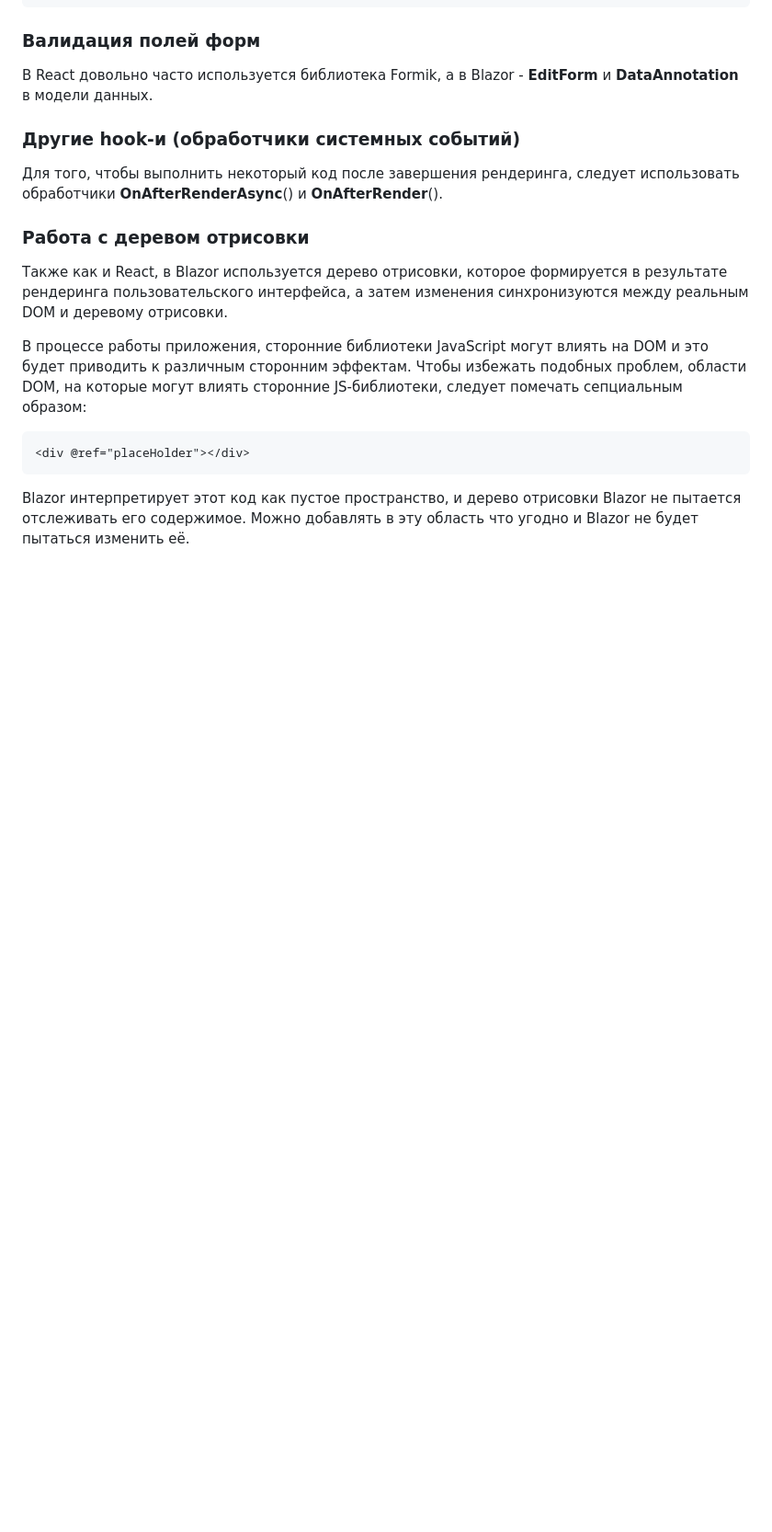
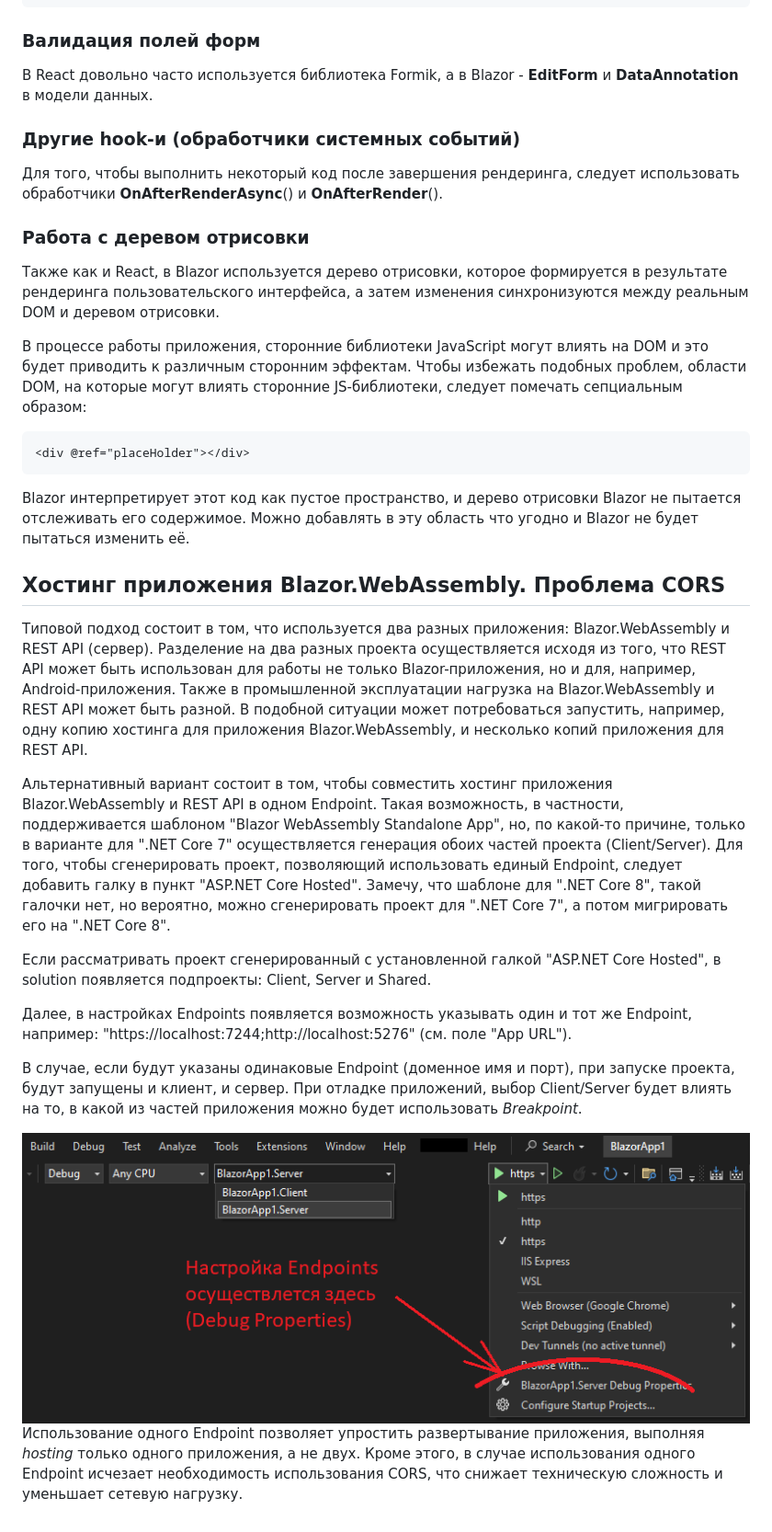
Before and after one commit to Kerminator1973/WebDevelopment, a Markdown page: blazor.md, the part around the change. Shown: that part at 92% size. GitHub-like rendering; pictures changed too: images/EndpointsProperties.png (added); blank space fills up the shorter version.

Commit message:
Blazor: единый Endpoint

````diff
--- a/blazor.md
+++ b/blazor.md
@@ -871,7 +871,7 @@ State Management реализуется через механизм Dependency I
 
 ### Работа с деревом отрисовки
 
-Также как и React, в Blazor используется дерево отрисовки, которое формируется в результате рендеринга пользовательского интерфейса, а затем изменения синхронизуются между реальным DOM и деревому отрисовки.
+Также как и React, в Blazor используется дерево отрисовки, которое формируется в результате рендеринга пользовательского интерфейса, а затем изменения синхронизуются между реальным DOM и деревом отрисовки.
 
 В процессе работы приложения, сторонние библиотеки JavaScript могут влиять на DOM и это будет приводить к различным сторонним эффектам. Чтобы избежать подобных проблем, области DOM, на которые могут влиять сторонние JS-библиотеки, следует помечать сепциальным образом:
 
@@ -880,3 +880,19 @@ State Management реализуется через механизм Dependency I
 ```
 
 Blazor интерпретирует этот код как пустое пространство, и дерево отрисовки Blazor не пытается отслеживать его содержимое. Можно добавлять в эту область что угодно и Blazor не будет пытаться изменить её.
+
+## Хостинг приложения Blazor.WebAssembly. Проблема CORS
+
+Типовой подход состоит в том, что используется два разных приложения: Blazor.WebAssembly и REST API (сервер). Разделение на два разных проекта осуществляется исходя из того, что REST API может быть использован для работы не только Blazor-приложения, но и для, например, Android-приложения. Также в промышленной эксплуатации нагрузка на Blazor.WebAssembly и REST API может быть разной. В подобной ситуации может потребоваться запустить, например, одну копию хостинга для приложения Blazor.WebAssembly, и несколько копий приложения для REST API.
+
+Альтернативный вариант состоит в том, чтобы совместить хостинг приложения Blazor.WebAssembly и REST API в одном Endpoint. Такая возможность, в частности, поддерживается шаблоном "Blazor WebAssembly Standalone App", но, по какой-то причине, только в варианте для ".NET Core 7" осуществляется генерация обоих частей проекта (Client/Server). Для того, чтобы сгенерировать проект, позволяющий использовать единый Endpoint, следует добавить галку в пункт "ASP.NET Core Hosted". Замечу, что шаблоне для ".NET Core 8", такой галочки нет, но вероятно, можно сгенерировать проект для ".NET Core 7", а потом мигрировать его на ".NET Core 8".
+
+Если рассматривать проект сгенерированный с установленной галкой "ASP.NET Core Hosted", в solution появляется подпроекты: Client, Server и Shared.
+
+Далее, в настройках Endpoints появляется возможность указывать один и тот же Endpoint, например: "https://localhost:7244;http://localhost:5276" (см. поле "App URL").
+
+В случае, если будут указаны одинаковые Endpoint (доменное имя и порт), при запуске проекта, будут запущены и клиент, и сервер. При отладке приложений, выбор Client/Server будет влиять на то, в какой из частей приложения можно будет использовать _Breakpoint_.
+
+<img src="./images/EndpointsProperties.png">
+
+Использование одного Endpoint позволяет упростить развертывание приложения, выполняя _hosting_ только одного приложения, а не двух. Кроме этого, в случае использования одного Endpoint исчезает необходимость использования CORS, что снижает техническую сложность и уменьшает сетевую нагрузку.
````
